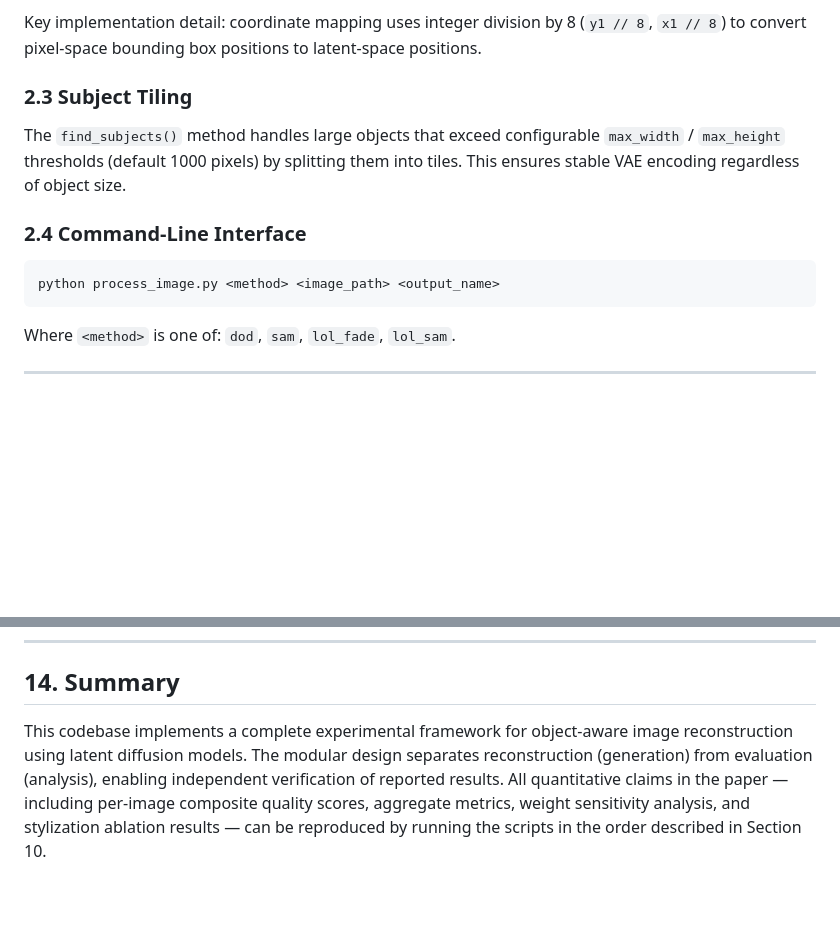
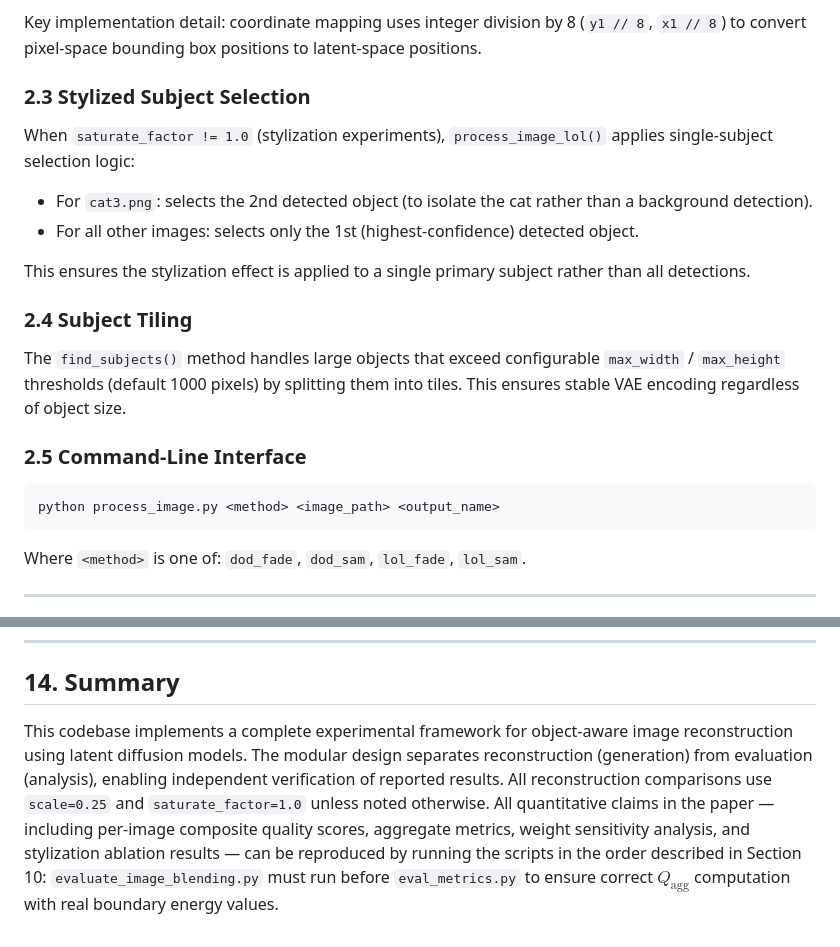
Before and after one commit to penguin12b5/latent_space_image_manager, a Markdown page: technical_report.md, 2 parts joined by grey strips. Rendered like a GitHub page; blank space fills up the shorter version.

````diff
--- a/technical_report.md
+++ b/technical_report.md
@@ -72,17 +72,25 @@ Implements latent-space blending via the `mask_type` parameter:
 
 Key implementation detail: coordinate mapping uses integer division by 8 (`y1 // 8`, `x1 // 8`) to convert pixel-space bounding box positions to latent-space positions.
 
-### 2.3 Subject Tiling
+### 2.3 Stylized Subject Selection
+
+When `saturate_factor != 1.0` (stylization experiments), `process_image_lol()` applies single-subject selection logic:
+- For `cat3.png`: selects the 2nd detected object (to isolate the cat rather than a background detection).
+- For all other images: selects only the 1st (highest-confidence) detected object.
+
+This ensures the stylization effect is applied to a single primary subject rather than all detections.
+
+### 2.4 Subject Tiling
 
 The `find_subjects()` method handles large objects that exceed configurable `max_width` / `max_height` thresholds (default 1000 pixels) by splitting them into tiles. This ensures stable VAE encoding regardless of object size.
 
-### 2.4 Command-Line Interface
+### 2.5 Command-Line Interface
 
 ```bash
 python process_image.py <method> <image_path> <output_name>
 ```
 
-Where `<method>` is one of: `dod`, `sam`, `lol_fade`, `lol_sam`.
+Where `<method>` is one of: `dod_fade`, `dod_sam`, `lol_fade`, `lol_sam`.
 
 ---
 
@@ -384,4 +432,4 @@ generate_stylization_ablation.py  (reimplements pipeline classes to avoid import
 
 ## 14. Summary
 
-This codebase implements a complete experimental framework for object-aware image reconstruction using latent diffusion models. The modular design separates reconstruction (generation) from evaluation (analysis), enabling independent verification of reported results. All quantitative claims in the paper — including per-image composite quality scores, aggregate metrics, weight sensitivity analysis, and stylization ablation results — can be reproduced by running the scripts in the order described in Section 10.
+This codebase implements a complete experimental framework for object-aware image reconstruction using latent diffusion models. The modular design separates reconstruction (generation) from evaluation (analysis), enabling independent verification of reported results. All reconstruction comparisons use `scale=0.25` and `saturate_factor=1.0` unless noted otherwise. All quantitative claims in the paper — including per-image composite quality scores, aggregate metrics, weight sensitivity analysis, and stylization ablation results — can be reproduced by running the scripts in the order described in Section 10: `evaluate_image_blending.py` must run before `eval_metrics.py` to ensure correct $Q_{\text{agg}}$ computation with real boundary energy values.
````
Also changed, not shown: other parts of technical_report.md (+77 -37 lines).
